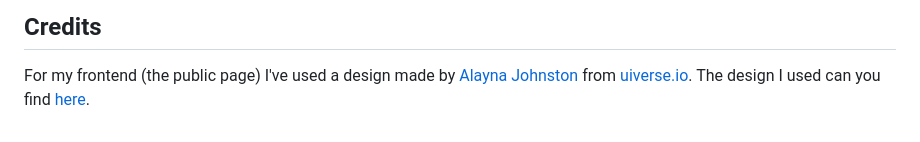
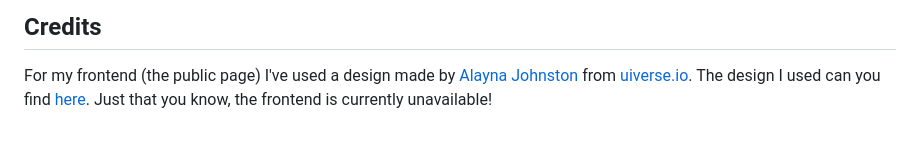
Before and after one commit to BrunoGC13/Nexa, a Markdown page: README.md, the part around the change. GitHub-like rendering.

```diff
--- a/README.md
+++ b/README.md
@@ -118,3 +118,4 @@ There are 2 endpoints for the users:
 ## Credits
 
 For my frontend (the public page) I've used a design made by [Alayna Johnston](https://uiverse.io/profile/ayyjayy2) from [uiverse.io](https://uiverse.io/). The design I used can you find [here](https://uiverse.io/ayyjayy2/sour-dog-94).
+Just that you know, the frontend is currently unavailable!
```
